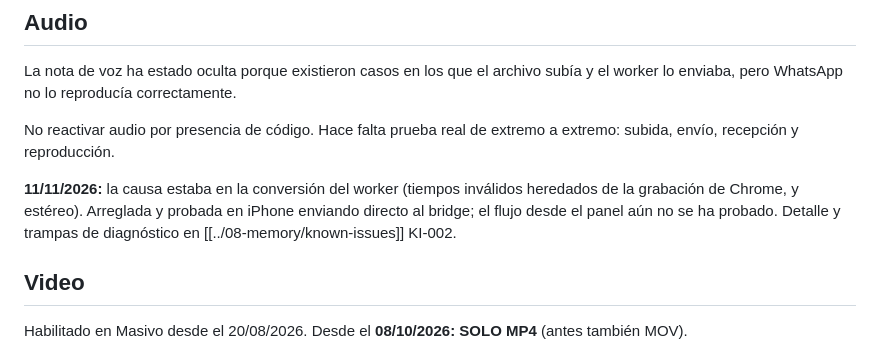
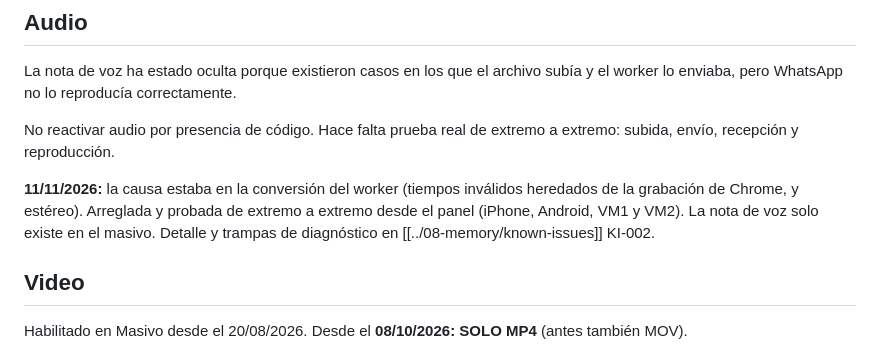
Before and after one commit to iamsanviv/nexus-ftds, a Markdown page: brain/04-features/media-attachments.md, the part around the change. Rendered like a GitHub page.

```diff
--- a/brain/04-features/media-attachments.md
+++ b/brain/04-features/media-attachments.md
@@ -48,7 +48,7 @@ La nota de voz ha estado oculta porque existieron casos en los que el archivo su
 
 No reactivar audio por presencia de código. Hace falta prueba real de extremo a extremo: subida, envío, recepción y reproducción.
 
-**11/11/2026:** la causa estaba en la conversión del worker (tiempos inválidos heredados de la grabación de Chrome, y estéreo). Arreglada y probada en iPhone enviando directo al bridge; el flujo desde el panel aún no se ha probado. Detalle y trampas de diagnóstico en [[../08-memory/known-issues]] KI-002.
+**11/11/2026:** la causa estaba en la conversión del worker (tiempos inválidos heredados de la grabación de Chrome, y estéreo). Arreglada y probada de extremo a extremo desde el panel (iPhone, Android, VM1 y VM2). La nota de voz solo existe en el masivo. Detalle y trampas de diagnóstico en [[../08-memory/known-issues]] KI-002.
 
 ## Video
 
```
Also changed, not shown: brain/08-memory/known-issues.md (+4 -2 lines).
